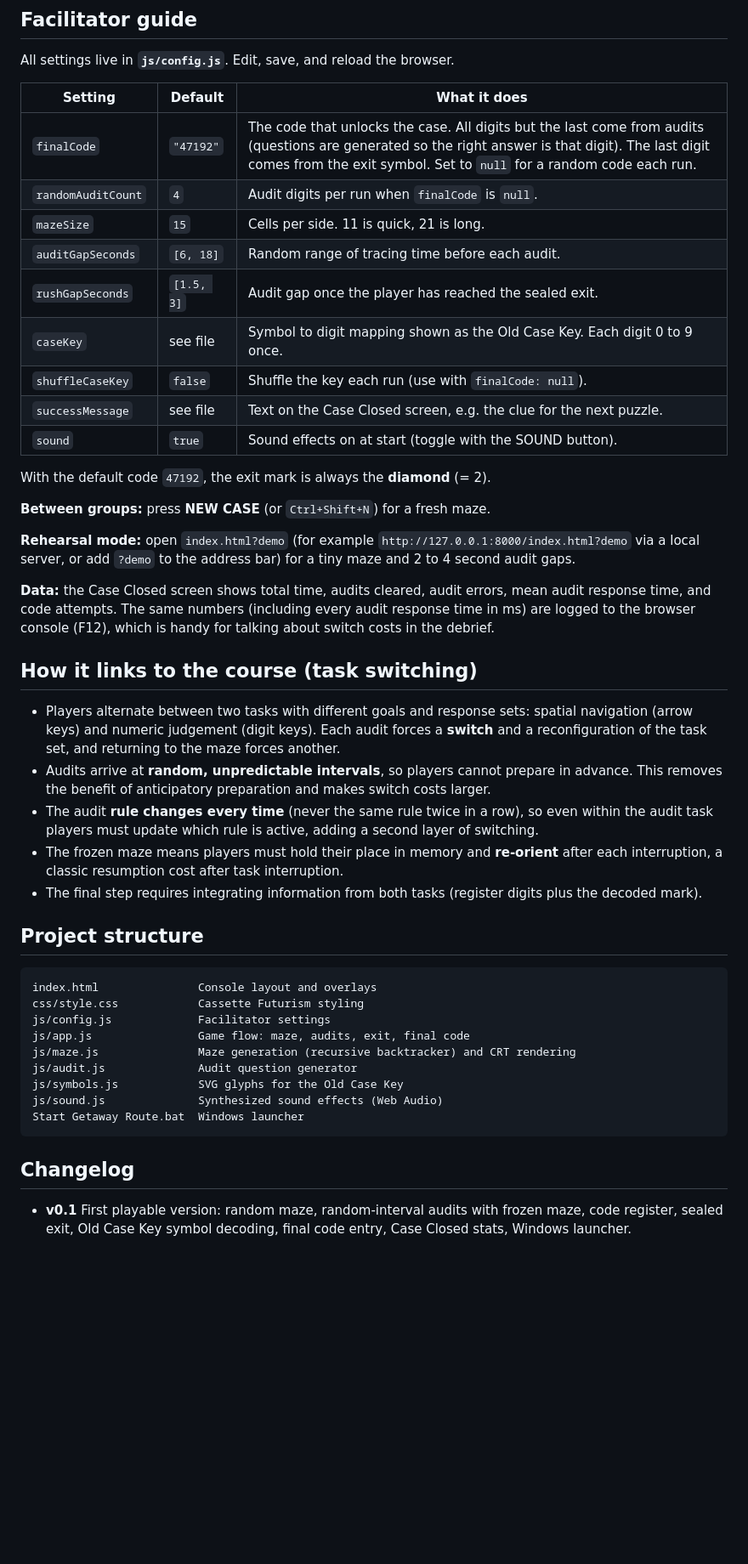
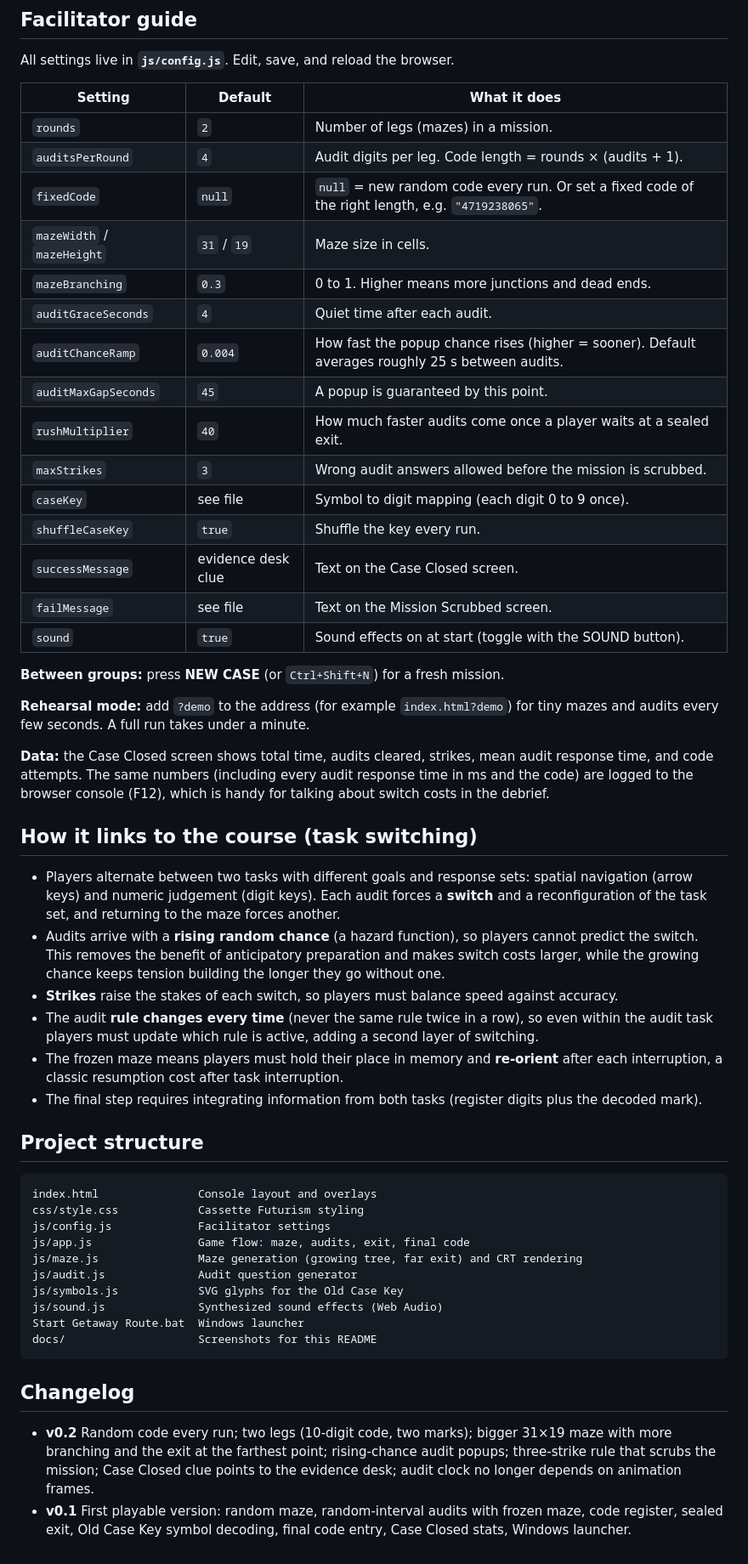
Before and after one commit to KUNYU47/Maze-Numpad-Multitask-Web-Activity, a Markdown page: README.md, the part around one of its changes. Shown at 85% size. Rendered like a GitHub page; blank space fills up the shorter version.

````diff
--- a/README.md
+++ b/README.md
@@ -30,28 +38,33 @@ All settings live in **`js/config.js`**. Edit, save, and reload the browser.
 
 | Setting | Default | What it does |
 | --- | --- | --- |
-| `finalCode` | `"47192"` | The code that unlocks the case. All digits but the last come from audits (questions are generated so the right answer is that digit). The last digit comes from the exit symbol. Set to `null` for a random code each run. |
-| `randomAuditCount` | `4` | Audit digits per run when `finalCode` is `null`. |
-| `mazeSize` | `15` | Cells per side. 11 is quick, 21 is long. |
-| `auditGapSeconds` | `[6, 18]` | Random range of tracing time before each audit. |
-| `rushGapSeconds` | `[1.5, 3]` | Audit gap once the player has reached the sealed exit. |
-| `caseKey` | see file | Symbol to digit mapping shown as the Old Case Key. Each digit 0 to 9 once. |
-| `shuffleCaseKey` | `false` | Shuffle the key each run (use with `finalCode: null`). |
-| `successMessage` | see file | Text on the Case Closed screen, e.g. the clue for the next puzzle. |
+| `rounds` | `2` | Number of legs (mazes) in a mission. |
+| `auditsPerRound` | `4` | Audit digits per leg. Code length = rounds × (audits + 1). |
+| `fixedCode` | `null` | `null` = new random code every run. Or set a fixed code of the right length, e.g. `"4719238065"`. |
+| `mazeWidth` / `mazeHeight` | `31` / `19` | Maze size in cells. |
+| `mazeBranching` | `0.3` | 0 to 1. Higher means more junctions and dead ends. |
+| `auditGraceSeconds` | `4` | Quiet time after each audit. |
+| `auditChanceRamp` | `0.004` | How fast the popup chance rises (higher = sooner). Default averages roughly 25 s between audits. |
+| `auditMaxGapSeconds` | `45` | A popup is guaranteed by this point. |
+| `rushMultiplier` | `40` | How much faster audits come once a player waits at a sealed exit. |
+| `maxStrikes` | `3` | Wrong audit answers allowed before the mission is scrubbed. |
+| `caseKey` | see file | Symbol to digit mapping (each digit 0 to 9 once). |
+| `shuffleCaseKey` | `true` | Shuffle the key every run. |
+| `successMessage` | evidence desk clue | Text on the Case Closed screen. |
+| `failMessage` | see file | Text on the Mission Scrubbed screen. |
 | `sound` | `true` | Sound effects on at start (toggle with the SOUND button). |
 
-With the default code `47192`, the exit mark is always the **diamond** (= 2).
+**Between groups:** press **NEW CASE** (or `Ctrl+Shift+N`) for a fresh mission.
 
-**Between groups:** press **NEW CASE** (or `Ctrl+Shift+N`) for a fresh maze.
+**Rehearsal mode:** add `?demo` to the address (for example `index.html?demo`) for tiny mazes and audits every few seconds. A full run takes under a minute.
 
-**Rehearsal mode:** open `index.html?demo` (for example `http://127.0.0.1:8000/index.html?demo` via a local server, or add `?demo` to the address bar) for a tiny maze and 2 to 4 second audit gaps.
-
-**Data:** the Case Closed screen shows total time, audits cleared, audit errors, mean audit response time, and code attempts. The same numbers (including every audit response time in ms) are logged to the browser console (F12), which is handy for talking about switch costs in the debrief.
+**Data:** the Case Closed screen shows total time, audits cleared, strikes, mean audit response time, and code attempts. The same numbers (including every audit response time in ms and the code) are logged to the browser console (F12), which is handy for talking about switch costs in the debrief.
 
 ## How it links to the course (task switching)
 
 - Players alternate between two tasks with different goals and response sets: spatial navigation (arrow keys) and numeric judgement (digit keys). Each audit forces a **switch** and a reconfiguration of the task set, and returning to the maze forces another.
-- Audits arrive at **random, unpredictable intervals**, so players cannot prepare in advance. This removes the benefit of anticipatory preparation and makes switch costs larger.
+- Audits arrive with a **rising random chance** (a hazard function), so players cannot predict the switch. This removes the benefit of anticipatory preparation and makes switch costs larger, while the growing chance keeps tension building the longer they go without one.
+- **Strikes** raise the stakes of each switch, so players must balance speed against accuracy.
 - The audit **rule changes every time** (never the same rule twice in a row), so even within the audit task players must update which rule is active, adding a second layer of switching.
 - The frozen maze means players must hold their place in memory and **re-orient** after each interruption, a classic resumption cost after task interruption.
 - The final step requires integrating information from both tasks (register digits plus the decoded mark).
@@ -63,13 +76,15 @@ index.html               Console layout and overlays
 css/style.css            Cassette Futurism styling
 js/config.js             Facilitator settings
 js/app.js                Game flow: maze, audits, exit, final code
-js/maze.js               Maze generation (recursive backtracker) and CRT rendering
+js/maze.js               Maze generation (growing tree, far exit) and CRT rendering
 js/audit.js              Audit question generator
 js/symbols.js            SVG glyphs for the Old Case Key
 js/sound.js              Synthesized sound effects (Web Audio)
 Start Getaway Route.bat  Windows launcher
+docs/                    Screenshots for this README
 ```
 
 ## Changelog
 
+- **v0.2** Random code every run; two legs (10-digit code, two marks); bigger 31×19 maze with more branching and the exit at the farthest point; rising-chance audit popups; three-strike rule that scrubs the mission; Case Closed clue points to the evidence desk; audit clock no longer depends on animation frames.
 - **v0.1** First playable version: random maze, random-interval audits with frozen maze, code register, sealed exit, Old Case Key symbol decoding, final code entry, Case Closed stats, Windows launcher.
````
Also changed, not shown: other parts of README.md (+14 -6 lines), docs/audit.png (added), docs/final-code.png (added), 5 other files.
